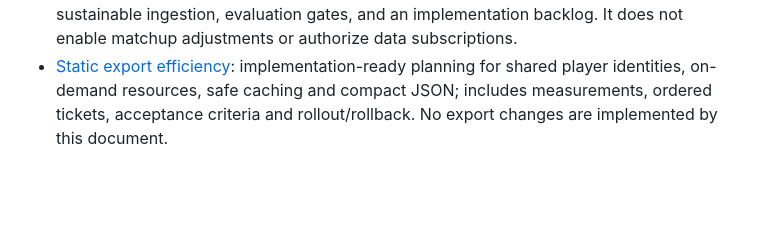
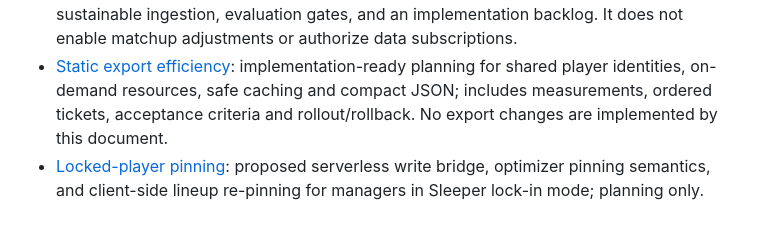
Before and after one commit to mkodithuwakku/LockInModel, a Markdown page: docs/README.md, the part around the change. GitHub-like rendering; blank space fills up the shorter version.

```diff
--- a/docs/README.md
+++ b/docs/README.md
@@ -33,3 +33,4 @@ The [screenshot notes](screenshots/README.md) distinguish the captured generic l
 - [Model evaluation](epics/MODEL_EVALUATION.md): proposed projection error measurement, sequential weekly-lock policy evaluation, ML calibration experiments, and isolated evaluation datasets; planning only.
 - [Opponent-aware player projections](epics/OPPONENT_AWARE_PROJECTIONS.md): planning only. Audits existing data, investigates additional sources, proposes stat-level player/opponent interactions, and defines sustainable ingestion, evaluation gates, and an implementation backlog. It does not enable matchup adjustments or authorize data subscriptions.
 - [Static export efficiency](epics/STATIC_EXPORT_EFFICIENCY.md): implementation-ready planning for shared player identities, on-demand resources, safe caching and compact JSON; includes measurements, ordered tickets, acceptance criteria and rollout/rollback. No export changes are implemented by this document.
+- [Locked-player pinning](epics/LOCKED_PLAYER_PINNING.md): proposed serverless write bridge, optimizer pinning semantics, and client-side lineup re-pinning for managers in Sleeper lock-in mode; planning only.
```
Also changed, not shown: README.md (+1 -0 lines), docs/epics/LOCKED_PLAYER_PINNING.md (added, +409 -0 lines).
